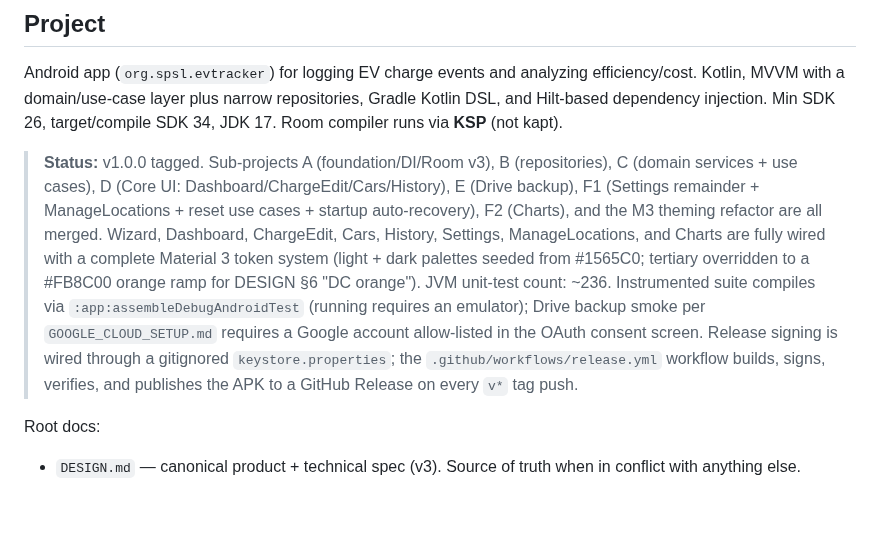
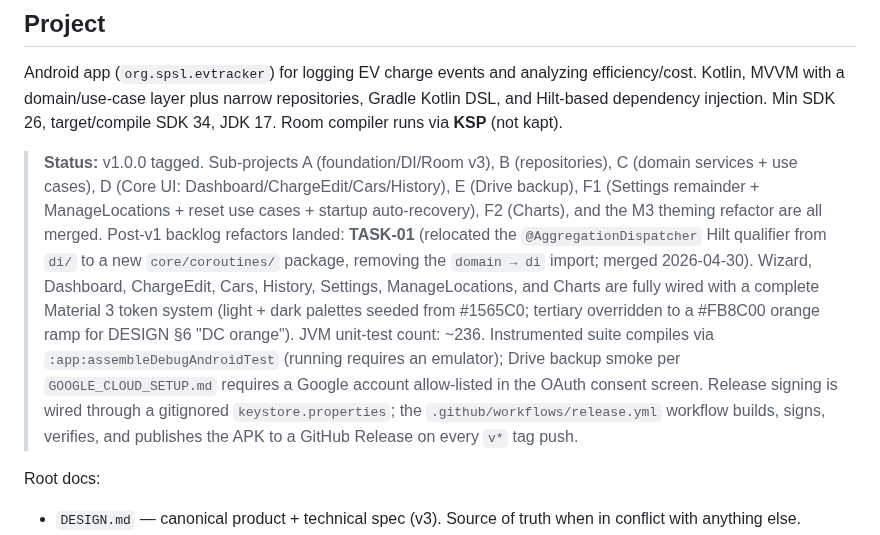
Before and after one commit to SPS-L/joulie, a Markdown page: CLAUDE.md, the part around the change. Drawn GitHub-style; blank space fills up the shorter version.

Commit message:
docs(claude): note TASK-01 (AggregationDispatcher relocation) in status
Add a one-line entry to the Status block recording that the first
post-v1 backlog refactor landed and where the qualifier now lives.

```diff
--- a/CLAUDE.md
+++ b/CLAUDE.md
@@ -6,7 +6,7 @@ This file provides guidance to Claude Code (claude.ai/code) when working with co
 
 Android app (`org.spsl.evtracker`) for logging EV charge events and analyzing efficiency/cost. Kotlin, MVVM with a domain/use-case layer plus narrow repositories, Gradle Kotlin DSL, and Hilt-based dependency injection. Min SDK 26, target/compile SDK 34, JDK 17. Room compiler runs via **KSP** (not kapt).
 
-> **Status:** v1.0.0 tagged. Sub-projects A (foundation/DI/Room v3), B (repositories), C (domain services + use cases), D (Core UI: Dashboard/ChargeEdit/Cars/History), E (Drive backup), F1 (Settings remainder + ManageLocations + reset use cases + startup auto-recovery), F2 (Charts), and the M3 theming refactor are all merged. Wizard, Dashboard, ChargeEdit, Cars, History, Settings, ManageLocations, and Charts are fully wired with a complete Material 3 token system (light + dark palettes seeded from #1565C0; tertiary overridden to a #FB8C00 orange ramp for DESIGN §6 "DC orange"). JVM unit-test count: ~236. Instrumented suite compiles via `:app:assembleDebugAndroidTest` (running requires an emulator); Drive backup smoke per `GOOGLE_CLOUD_SETUP.md` requires a Google account allow-listed in the OAuth consent screen. Release signing is wired through a gitignored `keystore.properties`; the `.github/workflows/release.yml` workflow builds, signs, verifies, and publishes the APK to a GitHub Release on every `v*` tag push.
+> **Status:** v1.0.0 tagged. Sub-projects A (foundation/DI/Room v3), B (repositories), C (domain services + use cases), D (Core UI: Dashboard/ChargeEdit/Cars/History), E (Drive backup), F1 (Settings remainder + ManageLocations + reset use cases + startup auto-recovery), F2 (Charts), and the M3 theming refactor are all merged. Post-v1 backlog refactors landed: **TASK-01** (relocated the `@AggregationDispatcher` Hilt qualifier from `di/` to a new `core/coroutines/` package, removing the `domain → di` import; merged 2026-04-30). Wizard, Dashboard, ChargeEdit, Cars, History, Settings, ManageLocations, and Charts are fully wired with a complete Material 3 token system (light + dark palettes seeded from #1565C0; tertiary overridden to a #FB8C00 orange ramp for DESIGN §6 "DC orange"). JVM unit-test count: ~236. Instrumented suite compiles via `:app:assembleDebugAndroidTest` (running requires an emulator); Drive backup smoke per `GOOGLE_CLOUD_SETUP.md` requires a Google account allow-listed in the OAuth consent screen. Release signing is wired through a gitignored `keystore.properties`; the `.github/workflows/release.yml` workflow builds, signs, verifies, and publishes the APK to a GitHub Release on every `v*` tag push.
 
 Root docs:
 - `DESIGN.md` — canonical product + technical spec (v3). Source of truth when in conflict with anything else.
```
